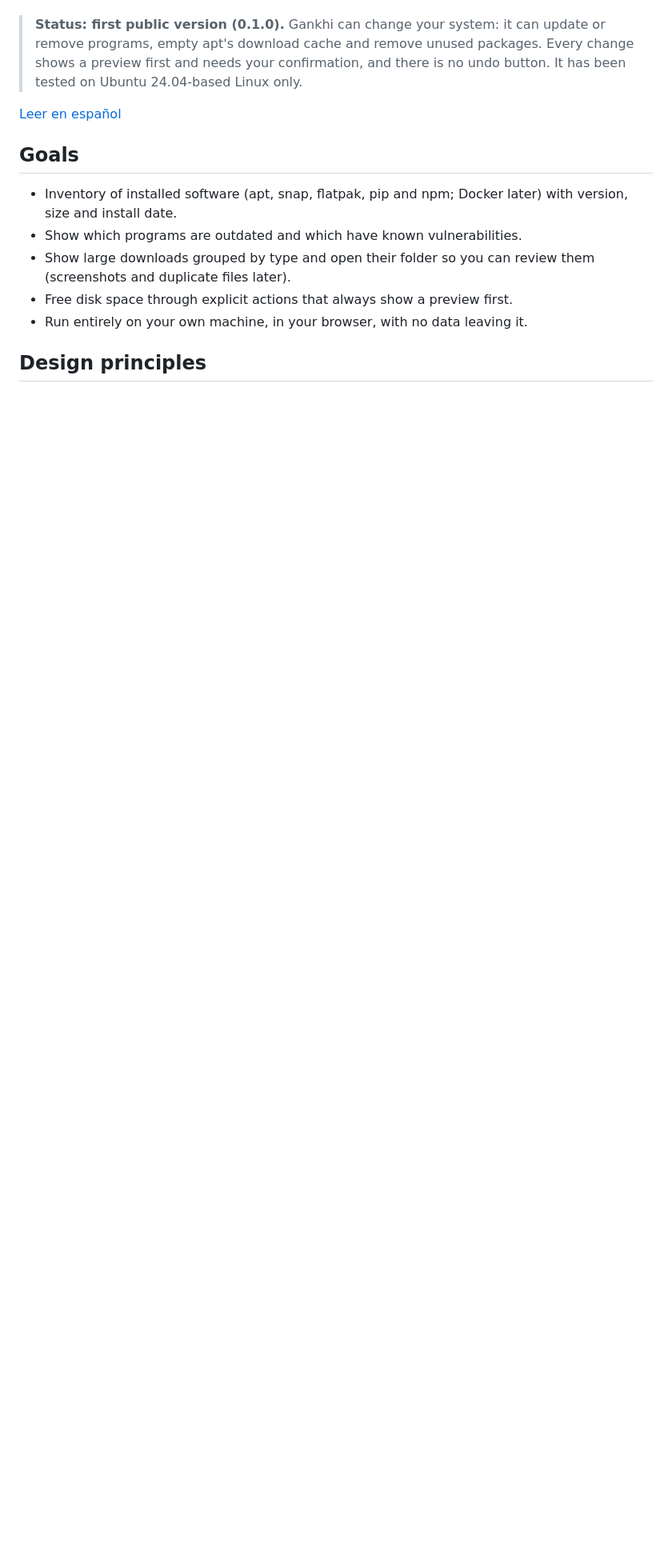
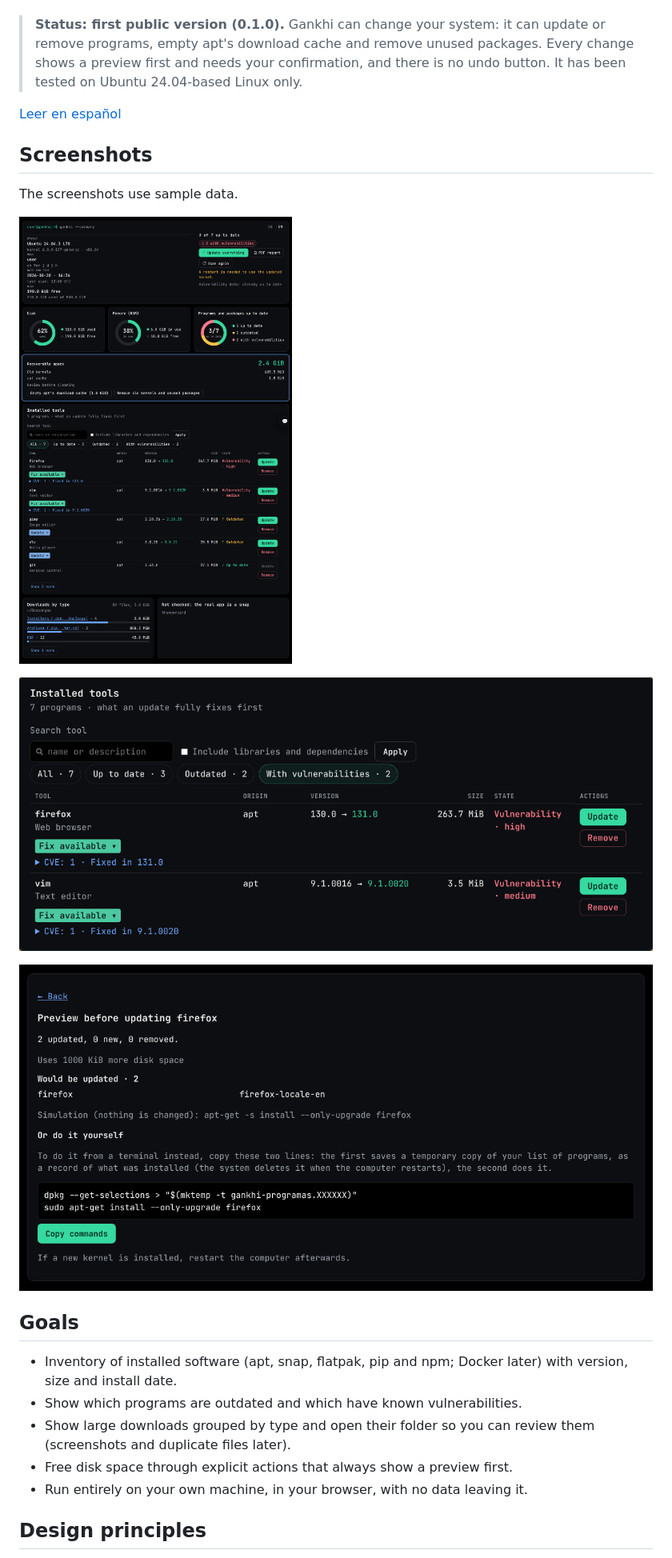
Before and after one commit to gankhi/gankhi, a Markdown page: README.md, the part around the change. Shown at 80% size. Drawn GitHub-style; pictures changed too: docs/screenshots/home.png (added), docs/screenshots/preview.png (added), docs/screenshots/vulnerabilities.png (added); blank space fills up the shorter version.

```diff
--- a/README.md
+++ b/README.md
@@ -7,6 +7,16 @@ A local, private dashboard for Ubuntu-based Linux.
 > **Status: first public version (0.1.0).** Gankhi can change your system: it can update or remove programs, empty apt's download cache and remove unused packages. Every change shows a preview first and needs your confirmation, and there is no undo button. It has been tested on Ubuntu 24.04-based Linux only.
 
 [Leer en español](README.es.md)
+
+## Screenshots
+
+The screenshots use sample data.
+
+![Home: system summary, disk and memory, recoverable space and installed programs](docs/screenshots/home.png)
+
+![Programs with known vulnerabilities and the fix available for each](docs/screenshots/vulnerabilities.png)
+
+![Preview shown before any change, with the exact command that would run](docs/screenshots/preview.png)
 
 ## Goals
 
```
Also changed, not shown: README.es.md (+10 -0 lines).
